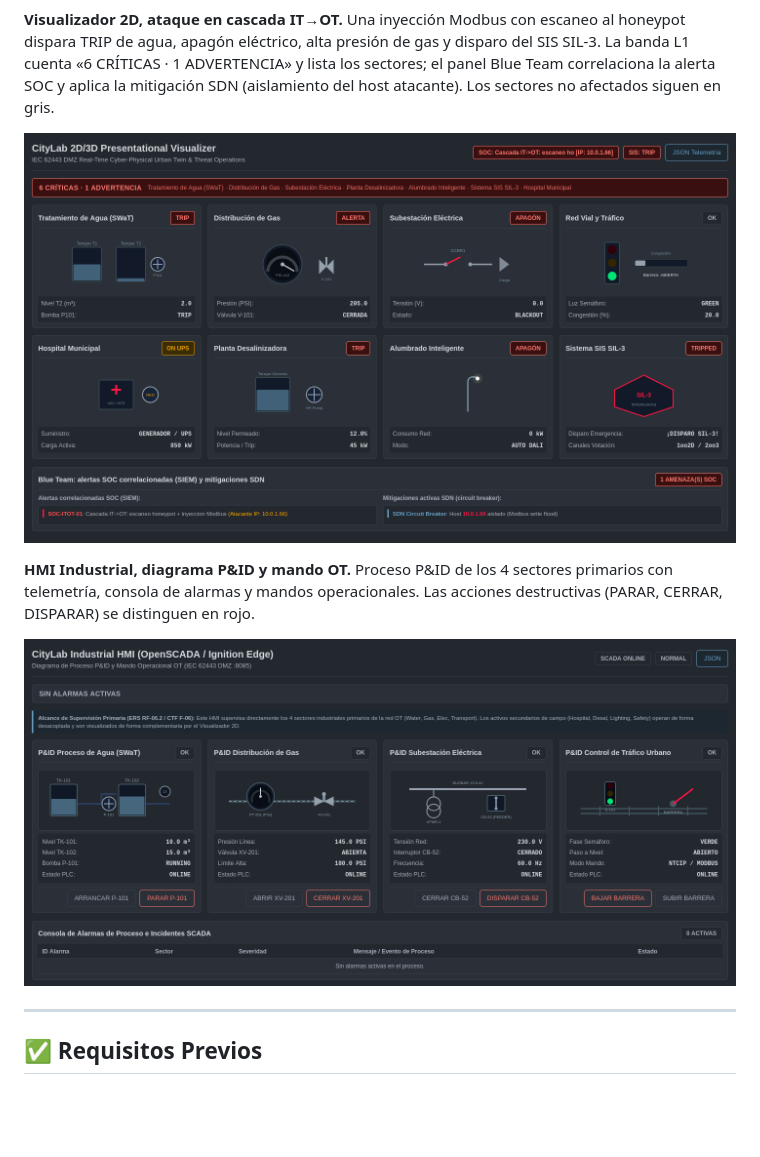
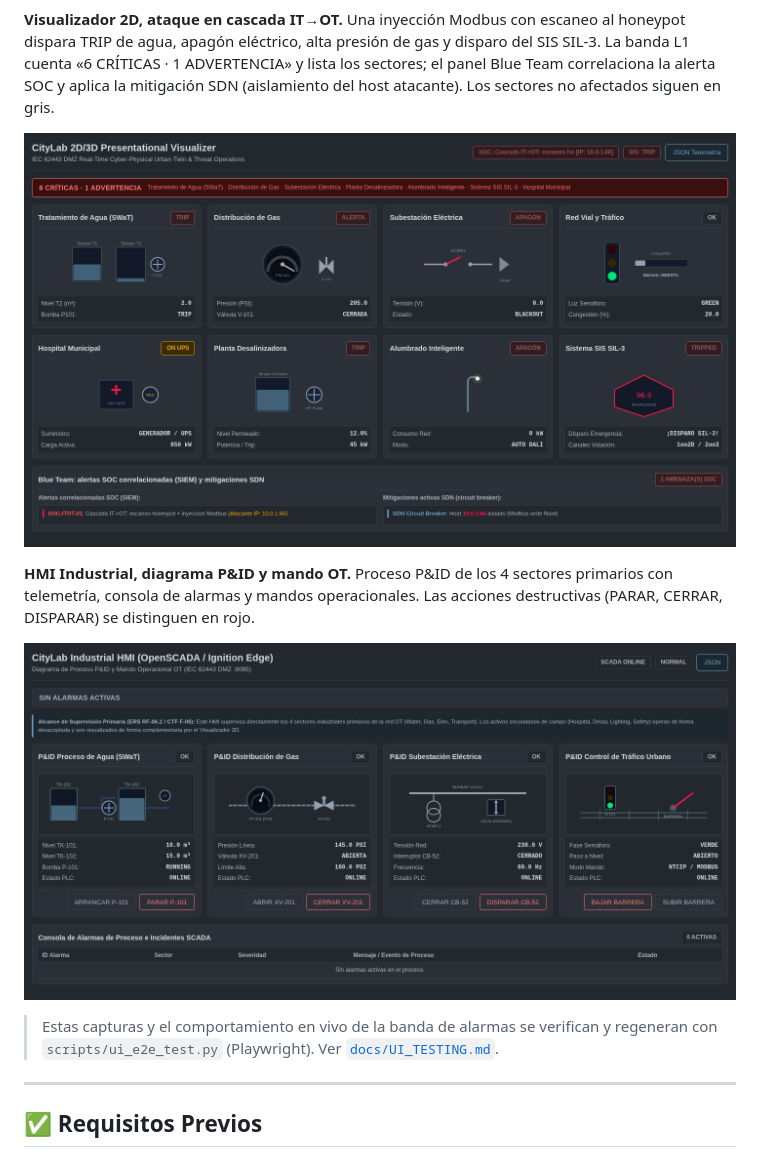
Before and after one commit to kripiman/CityLab, a Markdown page: README.md, the part around the change. GitHub-like rendering; pictures changed too: docs/img/hmi.png, docs/img/viz-alarm.png; blank space fills up the shorter version.

```diff
--- a/README.md
+++ b/README.md
@@ -35,6 +35,8 @@ Una banda de alarmas L1 encabeza ambas superficies web y resume la situación po
 **HMI Industrial, diagrama P&ID y mando OT.** Proceso P&ID de los 4 sectores primarios con telemetría, consola de alarmas y mandos operacionales. Las acciones destructivas (PARAR, CERRAR, DISPARAR) se distinguen en rojo.
 
 ![HMI Industrial de CityLab con diagramas P&ID y barra de mando operacional](docs/img/hmi.png)
+
+> Estas capturas y el comportamiento en vivo de la banda de alarmas se verifican y regeneran con `scripts/ui_e2e_test.py` (Playwright). Ver [`docs/UI_TESTING.md`](docs/UI_TESTING.md).
 
 ---
 
```
Also changed, not shown: CLAUDE.md (+1 -0 lines), docs/UI_TESTING.md (added, +62 -0 lines), docs/img/viz-normal.png, 1 other file.
